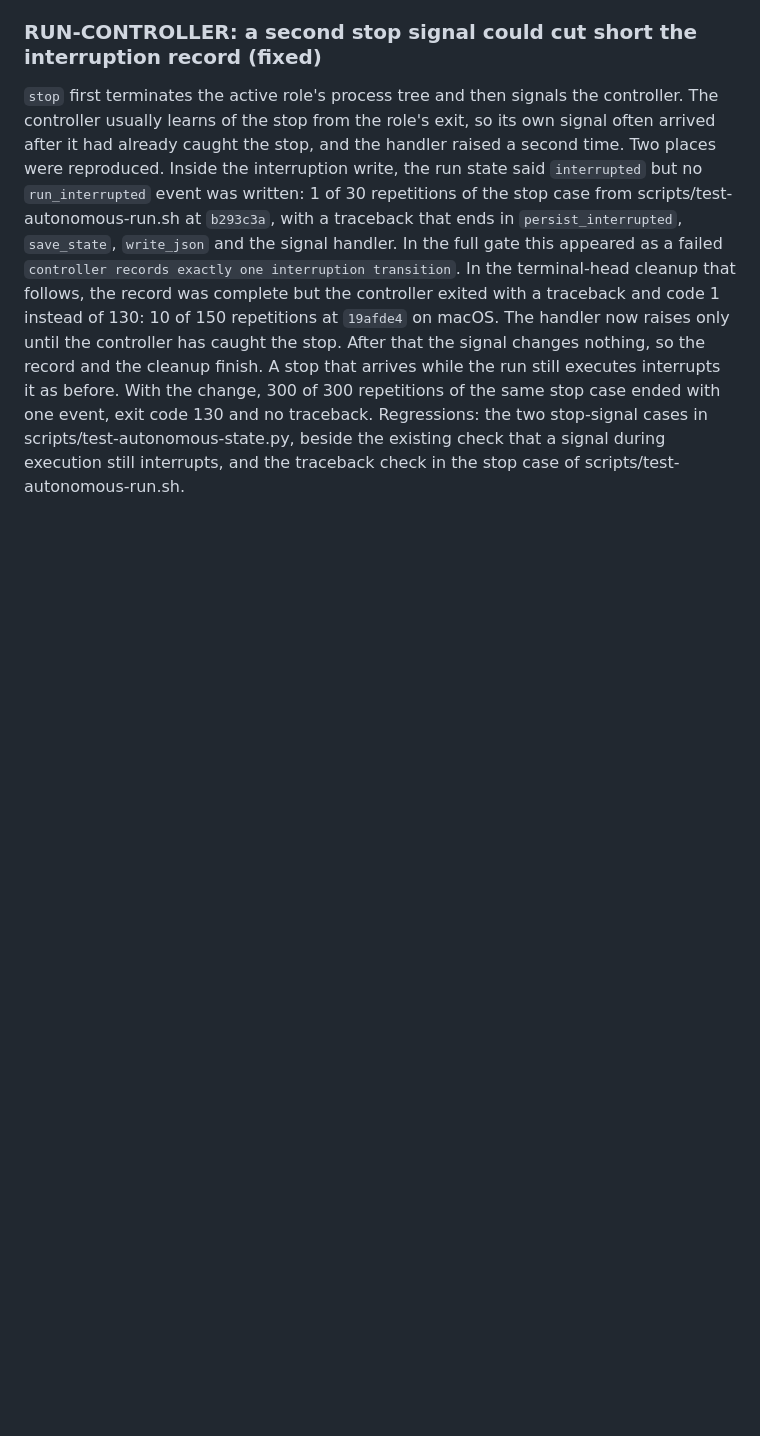
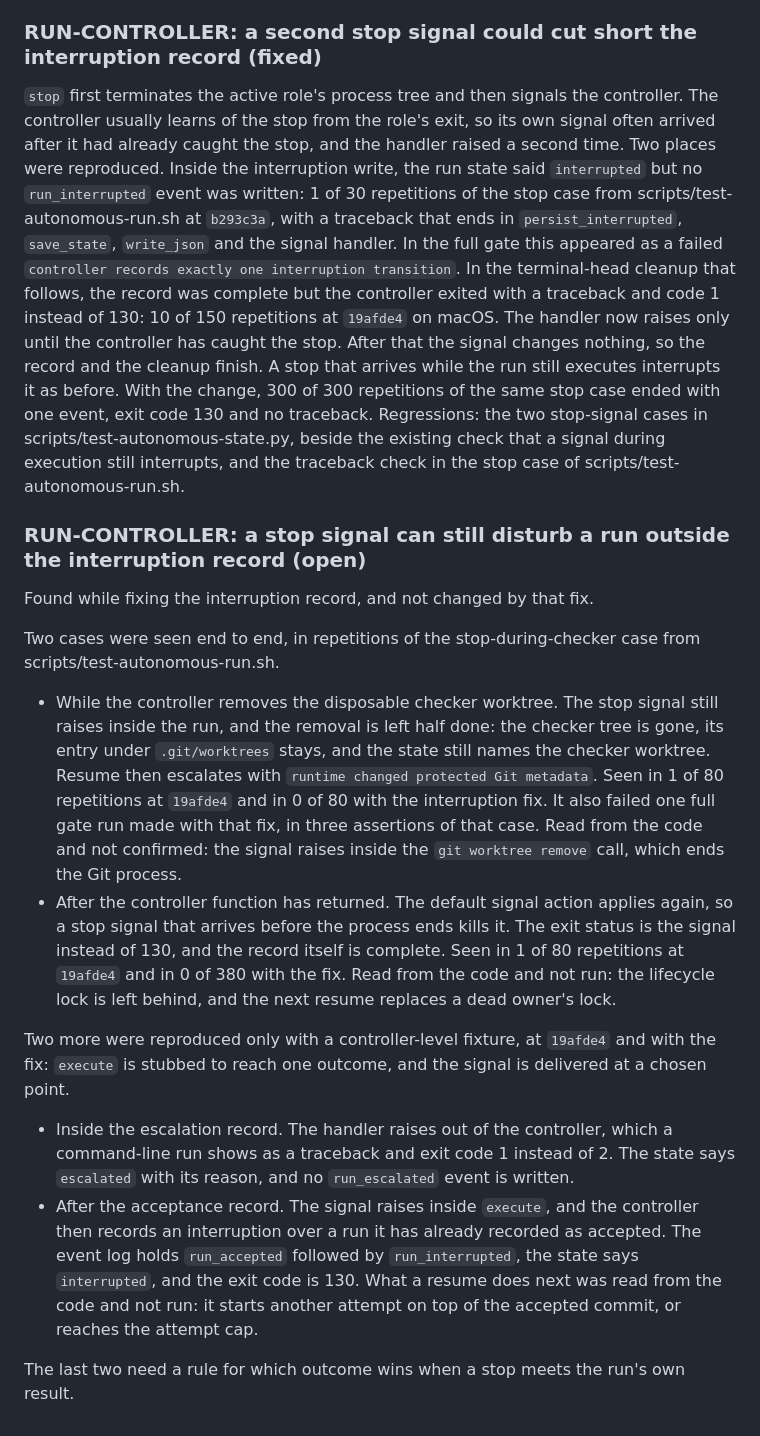
Before and after one commit to PromptPartner/agentsmith, a Markdown page: KNOWN-ISSUES.md, the part around the change. GitHub-like rendering; blank space fills up the shorter version.

Commit message:
docs(known-issues): record four stop-signal windows the stop fix does not cover
Reading and repeating the stop path for the interruption fix showed that the same late signal
can also meet the removal of the checker worktree, the moment after the controller has returned,
an escalation record, or an acceptance record. The first one blocks a resume and failed one full
gate run; it also reproduces without the fix. All four are left unchanged, because each needs
its own decision and tests. They are written down so they are not lost before the controller is
frozen.

```diff
--- a/KNOWN-ISSUES.md
+++ b/KNOWN-ISSUES.md
@@ -536,3 +536,37 @@ same stop case ended with one event, exit code 130 and no traceback. Regressions
 stop-signal cases in scripts/test-autonomous-state.py, beside the existing check that a signal
 during execution still interrupts, and the traceback check in the stop case of
 scripts/test-autonomous-run.sh.
+
+### RUN-CONTROLLER: a stop signal can still disturb a run outside the interruption record (open)
+
+Found while fixing the interruption record, and not changed by that fix.
+
+Two cases were seen end to end, in repetitions of the stop-during-checker case from
+scripts/test-autonomous-run.sh.
+
+- While the controller removes the disposable checker worktree. The stop signal still raises
+  inside the run, and the removal is left half done: the checker tree is gone, its entry under
+  `.git/worktrees` stays, and the state still names the checker worktree. Resume then escalates
+  with `runtime changed protected Git metadata`. Seen in 1 of 80 repetitions at `19afde4` and in
+  0 of 80 with the interruption fix. It also failed one full gate run made with that fix, in
+  three assertions of that case. Read from the code and not confirmed: the signal raises inside
+  the `git worktree remove` call, which ends the Git process.
+- After the controller function has returned. The default signal action applies again, so a stop
+  signal that arrives before the process ends kills it. The exit status is the signal instead of
+  130, and the record itself is complete. Seen in 1 of 80 repetitions at `19afde4` and in 0 of
+  380 with the fix. Read from the code and not run: the lifecycle lock is left behind, and the
+  next resume replaces a dead owner's lock.
+
+Two more were reproduced only with a controller-level fixture, at `19afde4` and with the fix:
+`execute` is stubbed to reach one outcome, and the signal is delivered at a chosen point.
+
+- Inside the escalation record. The handler raises out of the controller, which a command-line
+  run shows as a traceback and exit code 1 instead of 2. The state says `escalated` with its
+  reason, and no `run_escalated` event is written.
+- After the acceptance record. The signal raises inside `execute`, and the controller then
+  records an interruption over a run it has already recorded as accepted. The event log holds
+  `run_accepted` followed by `run_interrupted`, the state says `interrupted`, and the exit code
+  is 130. What a resume does next was read from the code and not run: it starts another attempt
+  on top of the accepted commit, or reaches the attempt cap.
+
+The last two need a rule for which outcome wins when a stop meets the run's own result.
```
